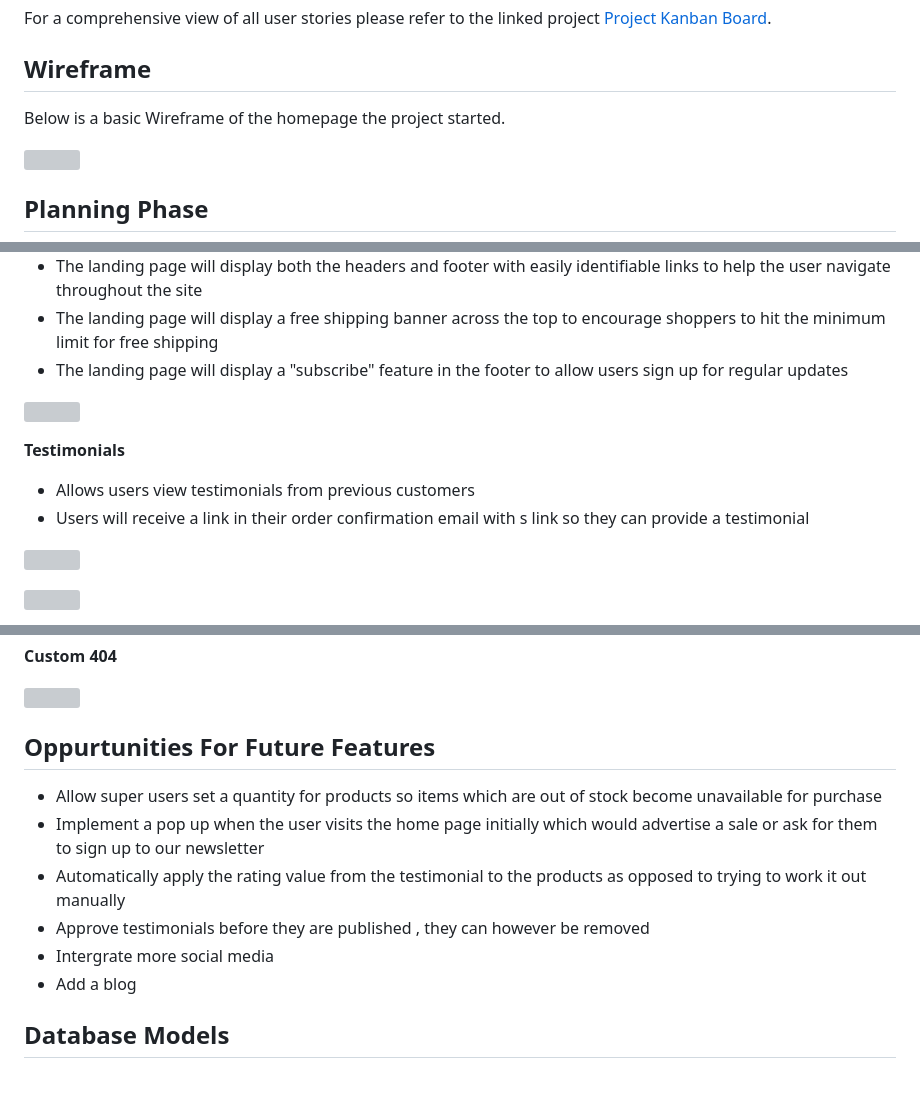
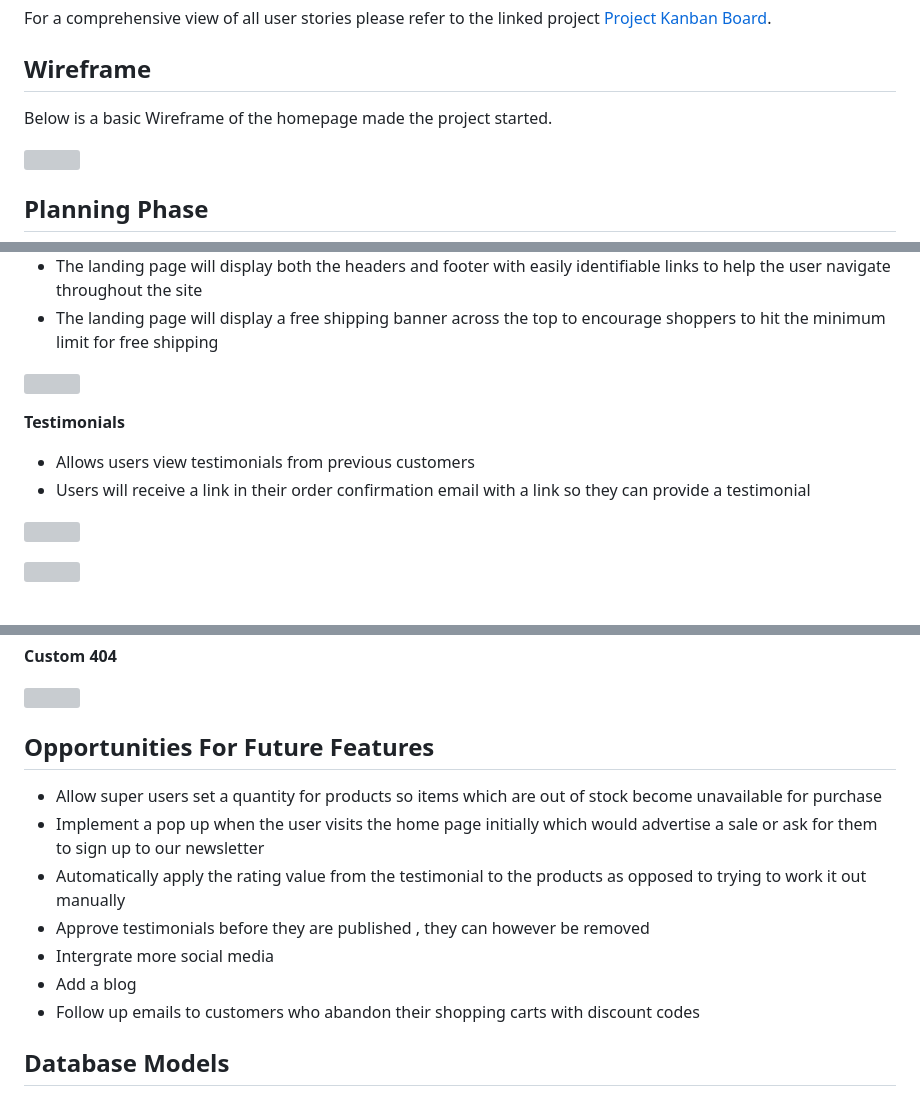
Before and after one commit to oconnorian3/emerald-isle-jewelry, a Markdown page: README.md, 3 parts joined by grey strips. Drawn GitHub-style; grey boxes are pictures that could not be loaded.

```diff
--- a/README.md
+++ b/README.md
@@ -20,7 +20,7 @@ For a comprehensive view of all user stories please refer to the linked project
 
 ## Wireframe ##
 
-Below is a basic Wireframe of the homepage the project started.
+Below is a basic Wireframe of the homepage made the project started.
 
 ![](media/wireframe.png)
 
@@ -160,14 +157,13 @@ Incorporating these strategies will create a holistic approach to promoting Emer
    help the user  navigate throughout the site
  * The landing page will display a free shipping banner across the top to encourage shoppers
    to hit the minimum limit for free shipping
- * The landing page will display a "subscribe" feature in the footer to allow users sign up for regular updates
 
 ![](/media/home_page.png)
 
 **Testimonials**
 
  * Allows users view testimonials from previous customers
- * Users will receive a link in their order confirmation email with s link so they can provide a testimonial
+ * Users will receive a link in their order confirmation email with a link so they can provide a testimonial
 
 ![](/media/testimonial_list.png)
 
@@ -287,7 +284,7 @@ Incorporating these strategies will create a holistic approach to promoting Emer
 
 ![](media/404.png)
 
-## Oppurtunities For Future Features ##
+## Opportunities For Future Features ##
 
  * Allow super users set a quantity for products so items which are out of stock become unavailable for purchase
  * Implement a pop up when the user visits the home page initially which would advertise a sale or ask
@@ -297,6 +294,7 @@ Incorporating these strategies will create a holistic approach to promoting Emer
  * Approve testimonials before they are published , they can however be removed
  * Intergrate more social media
  * Add a blog
+ * Follow up emails to customers who abandon their shopping carts with discount codes
 
 ## Database Models ##
 
```
Also changed, not shown: other parts of README.md (+10 -12 lines), TESTING.md (+8 -8 lines), media/product_details.png (added).
